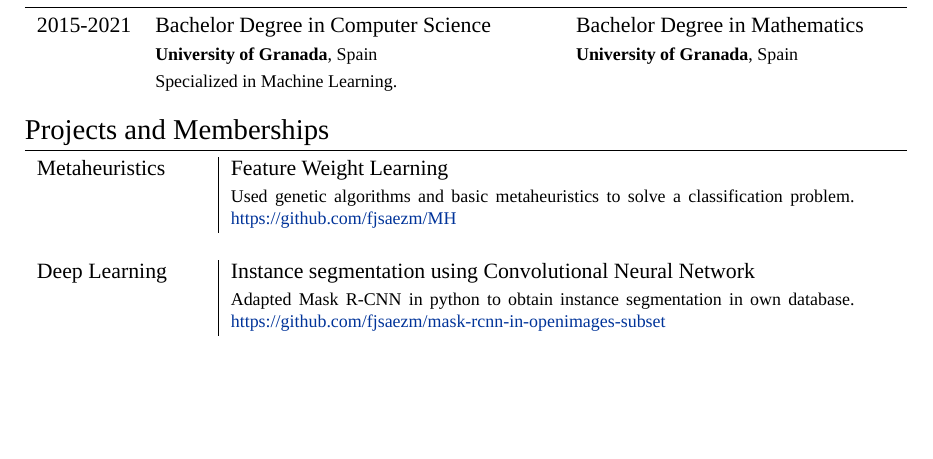
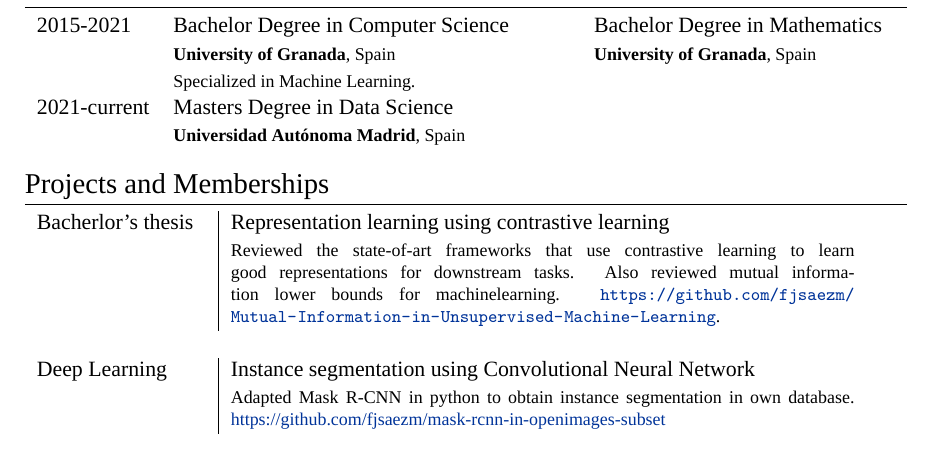
Before and after one commit to fjsaezm/CV, a LaTeX CV (cv.tex): part of the page, cut so that both start at the same text, the shorter picture padded with empty space. Compiled offline with XeLaTeX; a missing font is replaced by an installed copy or a similar font.

Commit message:
Little modification but it is not compiling

```diff
--- a/cv.tex
+++ b/cv.tex
@@ -82,6 +82,9 @@
   & \textsc{Bachelor Degree in Computer Science}   & \textsc{Bachelor Degree in Mathematics}\\
   & \footnotesize \textbf{University of Granada}, Spain     & \footnotesize \textbf{University of Granada}, Spain\\\
   & \footnotesize Specialized in Machine Learning. &  \\
+  \textsc{2021-current}
+  & \textsc{Masters Degree in Data Science} \\
+  & \footnotesize \textbf{Universidad Autónoma Madrid}, Spain \\
 \end{tabular}\\
 %----------------------------------------------------------------------------------------
 %	SCHOLARSHIPS AND ADDITIONAL INFO
@@ -90,8 +93,8 @@
 \section{Projects and Memberships}
 
 \begin{tabular}{p{3cm}|p{11cm}}
-  \textsc{Metaheuristics}                & \textsc{Feature Weight Learning}                                                                                                                                                                                                           \\
-                                         & \footnotesize Used genetic algorithms and basic metaheuristics to solve a classification problem. \href{https://github.com/fjsaezm/MH}{https://github.com/fjsaezm/MH}                                                                    \\
+  \textsc{Bacherlor's thesis}                & \textsc{Representation learning using contrastive learning}                                                                                                                                                                                                           \\
+  & \footnotesize Reviewed the state-of-art frameworks that use contrastive learning to learn good representations for downstream tasks. Also reviewed mutual information lower bounds for machinelearning. \url{https://github.com/fjsaezm/Mutual-Information-in-Unsupervised-Machine-Learning}.                                                              \\
 
 
   \multicolumn{2}{c}{}                                                                                                                                                                                                                                                                \\
```
